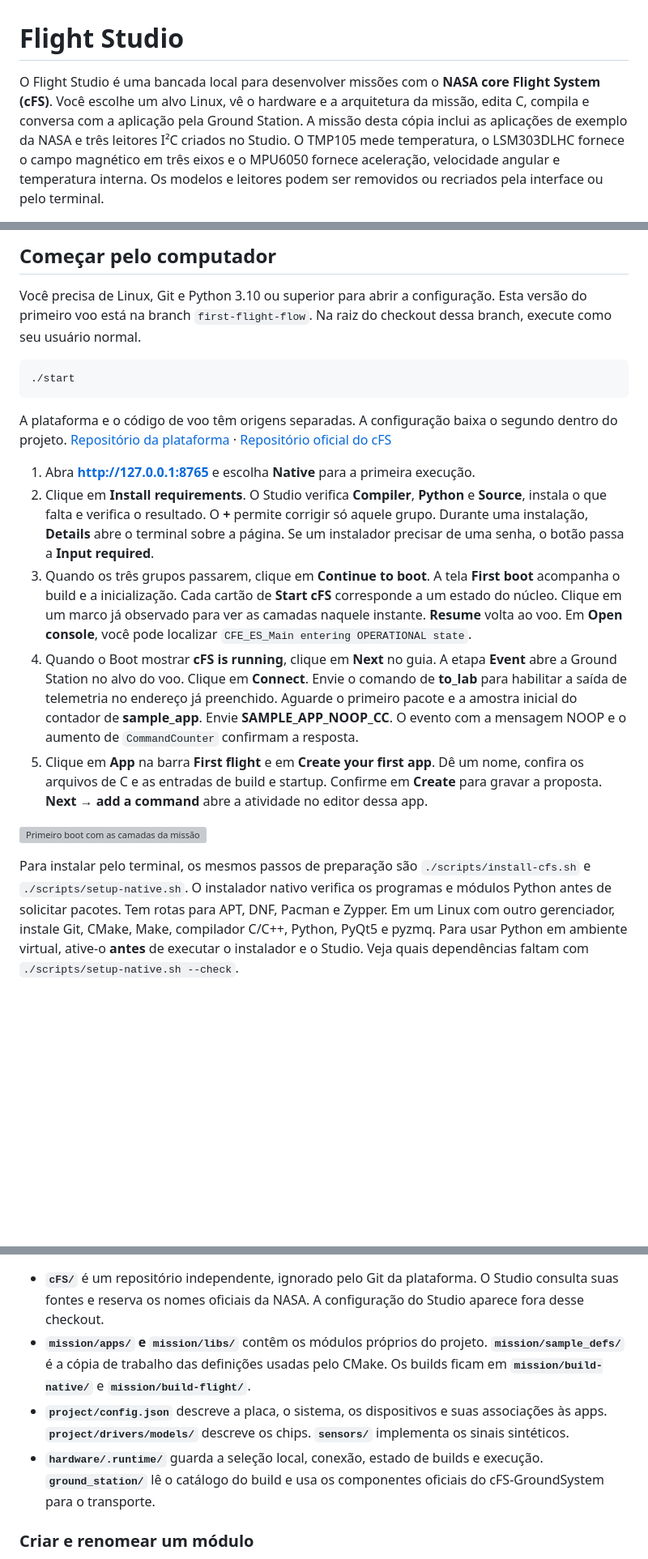
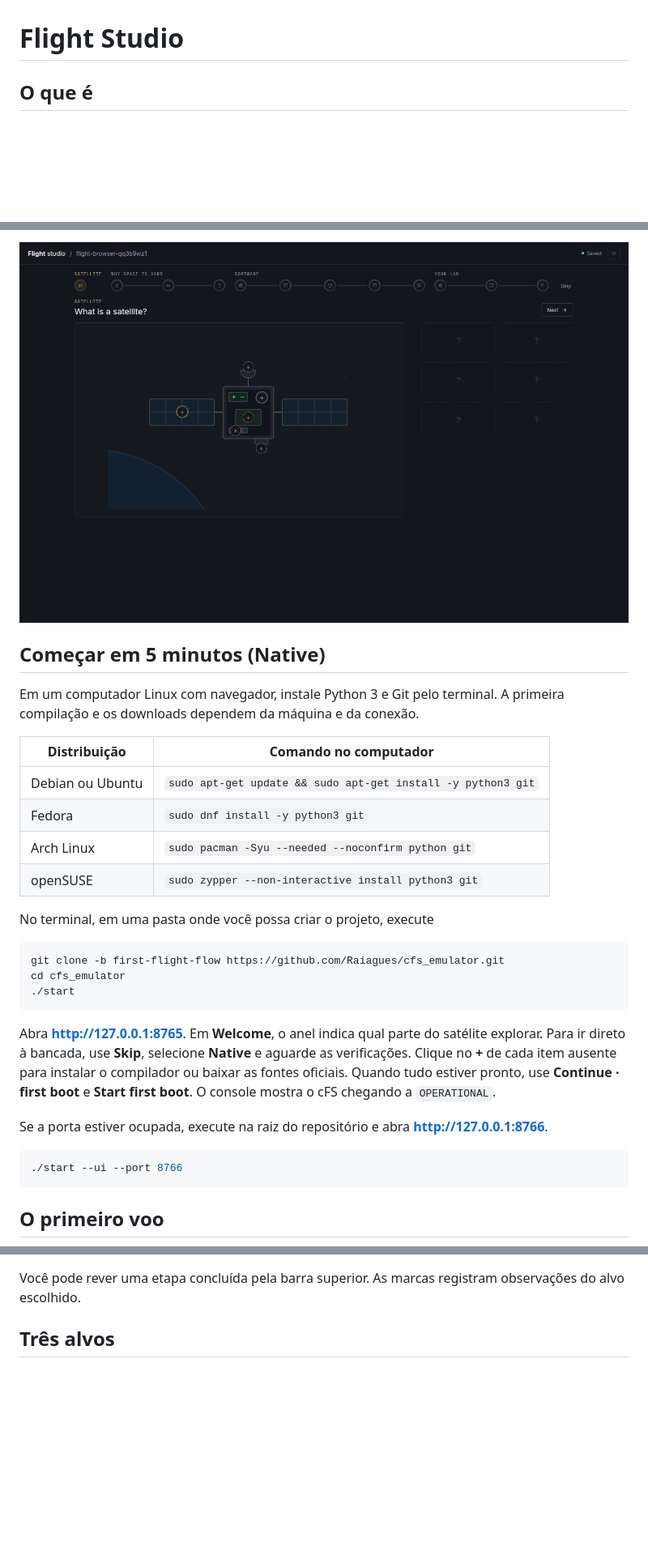
Before and after one commit to Raiagues/cfs_emulator, a Markdown page: README.md, 3 parts joined by grey strips. Shown at 81% size. Drawn GitHub-style; pictures changed too: docs/images/welcome.png (added); blank space fills up the shorter version; grey boxes are pictures that could not be loaded.

Commit message:
Document the Portuguese first flight and replay the README from a fresh Debian login

````diff
--- a/README.md
+++ b/README.md
@@ -1,4 +1,4 @@
 # Flight Studio
 
-O Flight Studio é uma bancada local para desenvolver missões com o **NASA core Flight System (cFS)**. Você escolhe um alvo Linux, vê o hardware e a arquitetura da missão, edita C, compila e conversa com a aplicação pela Ground Station. A missão desta cópia inclui as aplicações de exemplo da NASA e três leitores I²C criados no Studio. O TMP105 mede temperatura, o LSM303DLHC fornece o campo magnético em três eixos e o MPU6050 fornece aceleração, velocidade angular e temperatura interna. Os modelos e leitores podem ser removidos ou recriados pela interface ou pelo terminal.
+## O que é
 
@@ -6,21 +7,32 @@ O Flight Studio é uma bancada local para desenvolver missões com o **NASA core
 
-## Começar pelo computador
+![Primeiro capítulo de Welcome, com o satélite e a próxima ação em destaque](docs/images/welcome.png)
 
-Você precisa de Linux, Git e Python 3.10 ou superior para abrir a configuração. Esta versão do primeiro voo está na branch `first-flight-flow`. Na raiz do checkout dessa branch, execute como seu usuário normal.
+## Começar em 5 minutos (Native)
+
+Em um computador Linux com navegador, instale Python 3 e Git pelo terminal. A primeira compilação e os downloads dependem da máquina e da conexão.
+
+| Distribuição | Comando no computador |
+| --- | --- |
+| Debian ou Ubuntu | `sudo apt-get update && sudo apt-get install -y python3 git` |
+| Fedora | `sudo dnf install -y python3 git` |
+| Arch Linux | `sudo pacman -Syu --needed --noconfirm python git` |
+| openSUSE | `sudo zypper --non-interactive install python3 git` |
+
+No terminal, em uma pasta onde você possa criar o projeto, execute
 
 ```sh
+git clone -b first-flight-flow https://github.com/Raiagues/cfs_emulator.git
+cd cfs_emulator
 ./start
 ```
 
-A plataforma e o código de voo têm origens separadas. A configuração baixa o segundo dentro do projeto. [Repositório da plataforma](https://github.com/Raiagues/cfs_emulator) · [Repositório oficial do cFS](https://github.com/nasa/cFS)
+Abra **http://127.0.0.1:8765**. Em **Welcome**, o anel indica qual parte do satélite explorar. Para ir direto à bancada, use **Skip**, selecione **Native** e aguarde as verificações. Clique no **+** de cada item ausente para instalar o compilador ou baixar as fontes oficiais. Quando tudo estiver pronto, use **Continue · first boot** e **Start first boot**. O console mostra o cFS chegando a `OPERATIONAL`.
 
-1. Abra **http://127.0.0.1:8765** e escolha **Native** para a primeira execução.
-2. Clique em **Install requirements**. O Studio verifica **Compiler**, **Python** e **Source**, instala o que falta e verifica o resultado. O **+** permite corrigir só aquele grupo. Durante uma instalação, **Details** abre o terminal sobre a página. Se um instalador precisar de uma senha, o botão passa a **Input required**.
-3. Quando os três grupos passarem, clique em **Continue to boot**. A tela **First boot** acompanha o build e a inicialização. Cada cartão de **Start cFS** corresponde a um estado do núcleo. Clique em um marco já observado para ver as camadas naquele instante. **Resume** volta ao voo. Em **Open console**, você pode localizar `CFE_ES_Main entering OPERATIONAL state`.
-4. Quando o Boot mostrar **cFS is running**, clique em **Next** no guia. A etapa **Event** abre a Ground Station no alvo do voo. Clique em **Connect**. Envie o comando de **to_lab** para habilitar a saída de telemetria no endereço já preenchido. Aguarde o primeiro pacote e a amostra inicial do contador de **sample_app**. Envie **SAMPLE_APP_NOOP_CC**. O evento com a mensagem NOOP e o aumento de `CommandCounter` confirmam a resposta.
-5. Clique em **App** na barra **First flight** e em **Create your first app**. Dê um nome, confira os arquivos de C e as entradas de build e startup. Confirme em **Create** para gravar a proposta. **Next → add a command** abre a atividade no editor dessa app.
+Se a porta estiver ocupada, execute na raiz do repositório e abra **http://127.0.0.1:8766**.
 
-![Primeiro boot com as camadas da missão](docs/images/first-flight/boot-1440-dark-studio.webp)
+```sh
+./start --ui --port 8766
+```
 
-Para instalar pelo terminal, os mesmos passos de preparação são `./scripts/install-cfs.sh` e `./scripts/setup-native.sh`. O instalador nativo verifica os programas e módulos Python antes de solicitar pacotes. Tem rotas para APT, DNF, Pacman e Zypper. Em um Linux com outro gerenciador, instale Git, CMake, Make, compilador C/C++, Python, PyQt5 e pyzmq. Para usar Python em ambiente virtual, ative-o **antes** de executar o instalador e o Studio. Veja quais dependências faltam com `./scripts/setup-native.sh --check`.
+## O primeiro voo
 
@@ -56,9 +54,6 @@ flowchart TD
 ```
 
-- **`cFS/`** é um repositório independente, ignorado pelo Git da plataforma. O Studio consulta suas fontes e reserva os nomes oficiais da NASA. A configuração do Studio aparece fora desse checkout.
-- **`mission/apps/` e `mission/libs/`** contêm os módulos próprios do projeto. **`mission/sample_defs/`** é a cópia de trabalho das definições usadas pelo CMake. Os builds ficam em **`mission/build-native/`** e **`mission/build-flight/`**.
-- **`project/config.json`** descreve a placa, o sistema, os dispositivos e suas associações às apps. **`project/drivers/models/`** descreve os chips. **`sensors/`** implementa os sinais sintéticos.
-- **`hardware/.runtime/`** guarda a seleção local, conexão, estado de builds e execução. **`ground_station/`** lê o catálogo do build e usa os componentes oficiais do cFS-GroundSystem para o transporte.
+Você pode rever uma etapa concluída pela barra superior. As marcas registram observações do alvo escolhido.
 
-### Criar e renomear um módulo
+## Três alvos
 
````
Also changed, not shown: other parts of README.md (+192 -86 lines), docs/design-pack/QUESTIONS.md (+1 -0 lines), 8 other files.
